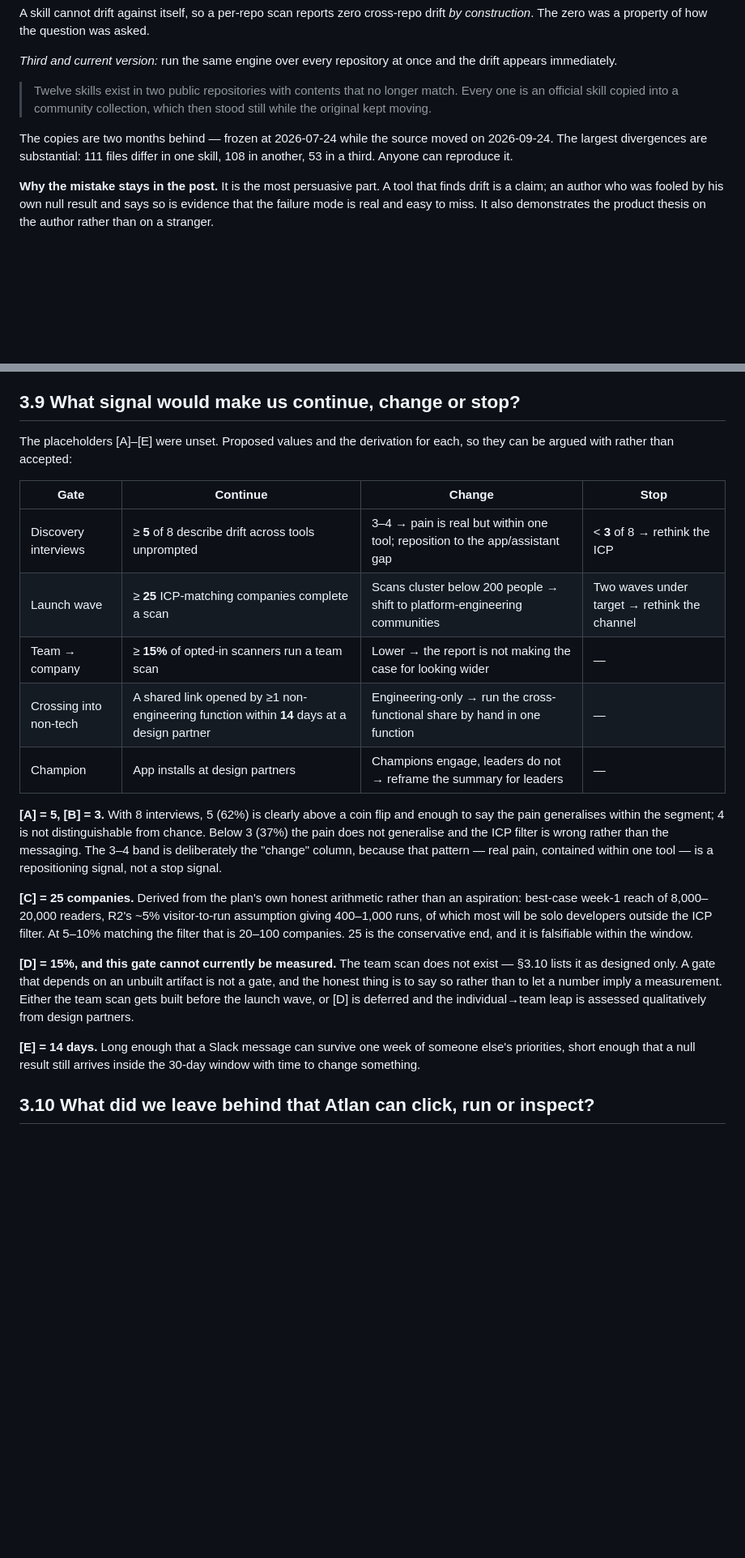
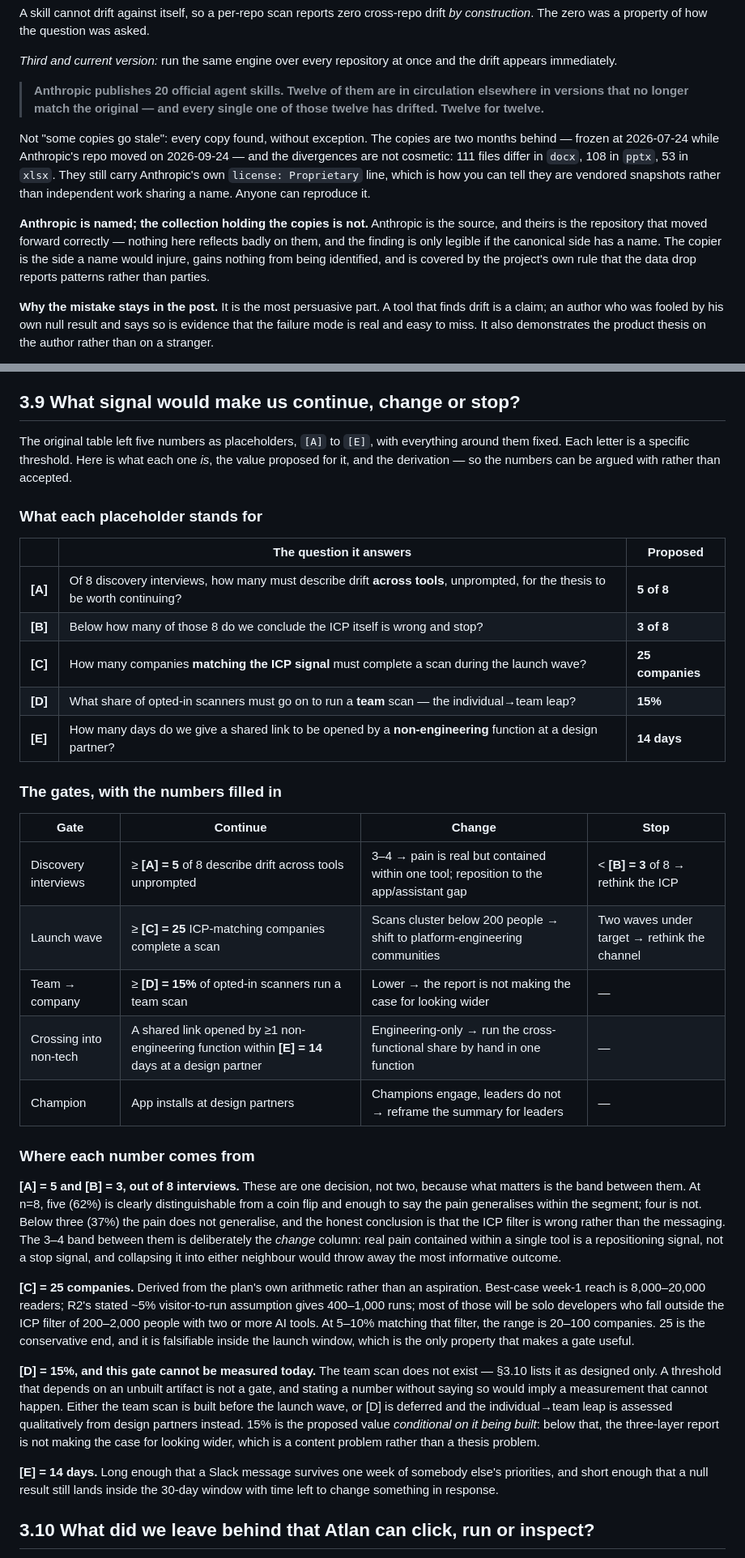
Before and after one commit to Aryaman3012/gtm, a Markdown page: docs/section-3.md, 2 parts joined by grey strips. Shown at 81% size. Rendered like a GitHub page; blank space fills up the shorter version.

```diff
--- a/docs/section-3.md
+++ b/docs/section-3.md
@@ -62,13 +62,23 @@ drift *by construction*. The zero was a property of how the question was asked.
 *Third and current version:* run the same engine over every repository at once
 and the drift appears immediately.
 
-> Twelve skills exist in two public repositories with contents that no longer
-> match. Every one is an official skill copied into a community collection,
-> which then stood still while the original kept moving.
+> **Anthropic publishes 20 official agent skills. Twelve of them are in
+> circulation elsewhere in versions that no longer match the original — and
+> every single one of those twelve has drifted. Twelve for twelve.**
 
-The copies are two months behind — frozen at 2026-07-24 while the source moved
-on 2026-09-24. The largest divergences are substantial: 111 files differ in one
-skill, 108 in another, 53 in a third. Anyone can reproduce it.
+Not "some copies go stale": every copy found, without exception. The copies are
+two months behind — frozen at 2026-07-24 while Anthropic's repo moved on
+2026-09-24 — and the divergences are not cosmetic: 111 files differ in `docx`,
+108 in `pptx`, 53 in `xlsx`. They still carry Anthropic's own
+`license: Proprietary` line, which is how you can tell they are vendored
+snapshots rather than independent work sharing a name. Anyone can reproduce it.
+
+**Anthropic is named; the collection holding the copies is not.** Anthropic is
+the source, and theirs is the repository that moved forward correctly — nothing
+here reflects badly on them, and the finding is only legible if the canonical
+side has a name. The copier is the side a name would injure, gains nothing from
+being identified, and is covered by the project's own rule that the data drop
+reports patterns rather than parties.
 
 **Why the mistake stays in the post.** It is the most persuasive part. A tool
 that finds drift is a claim; an author who was fooled by his own null result and
@@ -259,40 +269,63 @@ open questions for Atlan.**
 
 ## 3.9 What signal would make us continue, change or stop?
 
-The placeholders [A]–[E] were unset. Proposed values and the derivation for
-each, so they can be argued with rather than accepted:
+The original table left five numbers as placeholders, `[A]` to `[E]`, with
+everything around them fixed. Each letter is a specific threshold. Here is what
+each one *is*, the value proposed for it, and the derivation — so the numbers
+can be argued with rather than accepted.
+
+### What each placeholder stands for
+
+| | The question it answers | Proposed |
+|---|---|---|
+| **[A]** | Of 8 discovery interviews, how many must describe drift **across tools**, unprompted, for the thesis to be worth continuing? | **5 of 8** |
+| **[B]** | Below how many of those 8 do we conclude the ICP itself is wrong and stop? | **3 of 8** |
+| **[C]** | How many companies **matching the ICP signal** must complete a scan during the launch wave? | **25 companies** |
+| **[D]** | What share of opted-in scanners must go on to run a **team** scan — the individual→team leap? | **15%** |
+| **[E]** | How many days do we give a shared link to be opened by a **non-engineering** function at a design partner? | **14 days** |
+
+### The gates, with the numbers filled in
 
 | Gate | Continue | Change | Stop |
 |---|---|---|---|
-| Discovery interviews | ≥ **5** of 8 describe drift across tools unprompted | 3–4 → pain is real but within one tool; reposition to the app/assistant gap | < **3** of 8 → rethink the ICP |
-| Launch wave | ≥ **25** ICP-matching companies complete a scan | Scans cluster below 200 people → shift to platform-engineering communities | Two waves under target → rethink the channel |
-| Team → company | ≥ **15%** of opted-in scanners run a team scan | Lower → the report is not making the case for looking wider | — |
-| Crossing into non-tech | A shared link opened by ≥1 non-engineering function within **14** days at a design partner | Engineering-only → run the cross-functional share by hand in one function | — |
+| Discovery interviews | ≥ **[A] = 5** of 8 describe drift across tools unprompted | 3–4 → pain is real but contained within one tool; reposition to the app/assistant gap | < **[B] = 3** of 8 → rethink the ICP |
+| Launch wave | ≥ **[C] = 25** ICP-matching companies complete a scan | Scans cluster below 200 people → shift to platform-engineering communities | Two waves under target → rethink the channel |
+| Team → company | ≥ **[D] = 15%** of opted-in scanners run a team scan | Lower → the report is not making the case for looking wider | — |
+| Crossing into non-tech | A shared link opened by ≥1 non-engineering function within **[E] = 14** days at a design partner | Engineering-only → run the cross-functional share by hand in one function | — |
 | Champion | App installs at design partners | Champions engage, leaders do not → reframe the summary for leaders | — |
 
-**[A] = 5, [B] = 3.** With 8 interviews, 5 (62%) is clearly above a coin flip
-and enough to say the pain generalises within the segment; 4 is not
-distinguishable from chance. Below 3 (37%) the pain does not generalise and the
-ICP filter is wrong rather than the messaging. The 3–4 band is deliberately the
-"change" column, because that pattern — real pain, contained within one tool —
-is a repositioning signal, not a stop signal.
+### Where each number comes from
 
-**[C] = 25 companies.** Derived from the plan's own honest arithmetic rather
-than an aspiration: best-case week-1 reach of 8,000–20,000 readers, R2's ~5%
-visitor-to-run assumption giving 400–1,000 runs, of which most will be solo
-developers outside the ICP filter. At 5–10% matching the filter that is 20–100
-companies. 25 is the conservative end, and it is falsifiable within the window.
+**[A] = 5 and [B] = 3, out of 8 interviews.** These are one decision, not two,
+because what matters is the band between them. At n=8, five (62%) is clearly
+distinguishable from a coin flip and enough to say the pain generalises within
+the segment; four is not. Below three (37%) the pain does not generalise, and
+the honest conclusion is that the ICP filter is wrong rather than the
+messaging. The 3–4 band between them is deliberately the *change* column: real
+pain contained within a single tool is a repositioning signal, not a stop
+signal, and collapsing it into either neighbour would throw away the most
+informative outcome.
 
-**[D] = 15%, and this gate cannot currently be measured.** The team scan does
-not exist — §3.10 lists it as designed only. A gate that depends on an unbuilt
-artifact is not a gate, and the honest thing is to say so rather than to let a
-number imply a measurement. Either the team scan gets built before the launch
+**[C] = 25 companies.** Derived from the plan's own arithmetic rather than an
+aspiration. Best-case week-1 reach is 8,000–20,000 readers; R2's stated ~5%
+visitor-to-run assumption gives 400–1,000 runs; most of those will be solo
+developers who fall outside the ICP filter of 200–2,000 people with two or more
+AI tools. At 5–10% matching that filter, the range is 20–100 companies. 25 is
+the conservative end, and it is falsifiable inside the launch window, which is
+the only property that makes a gate useful.
+
+**[D] = 15%, and this gate cannot be measured today.** The team scan does not
+exist — §3.10 lists it as designed only. A threshold that depends on an unbuilt
+artifact is not a gate, and stating a number without saying so would imply a
+measurement that cannot happen. Either the team scan is built before the launch
 wave, or [D] is deferred and the individual→team leap is assessed qualitatively
-from design partners.
+from design partners instead. 15% is the proposed value *conditional on it
+being built*: below that, the three-layer report is not making the case for
+looking wider, which is a content problem rather than a thesis problem.
 
-**[E] = 14 days.** Long enough that a Slack message can survive one week of
-someone else's priorities, short enough that a null result still arrives inside
-the 30-day window with time to change something.
+**[E] = 14 days.** Long enough that a Slack message survives one week of
+somebody else's priorities, and short enough that a null result still lands
+inside the 30-day window with time left to change something in response.
 
 ## 3.10 What did we leave behind that Atlan can click, run or inspect?
 
```
Also changed, not shown: other parts of docs/section-3.md (+1 -1 lines), campaign/p1-data-drop.md (+75 -48 lines).
